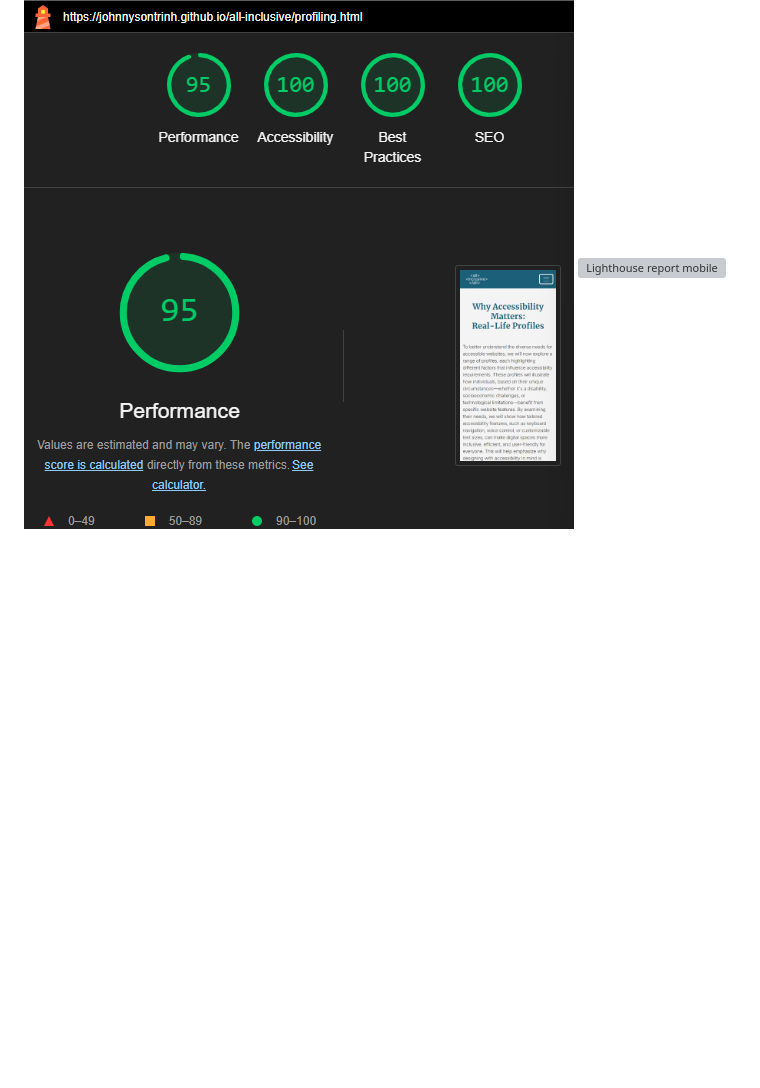
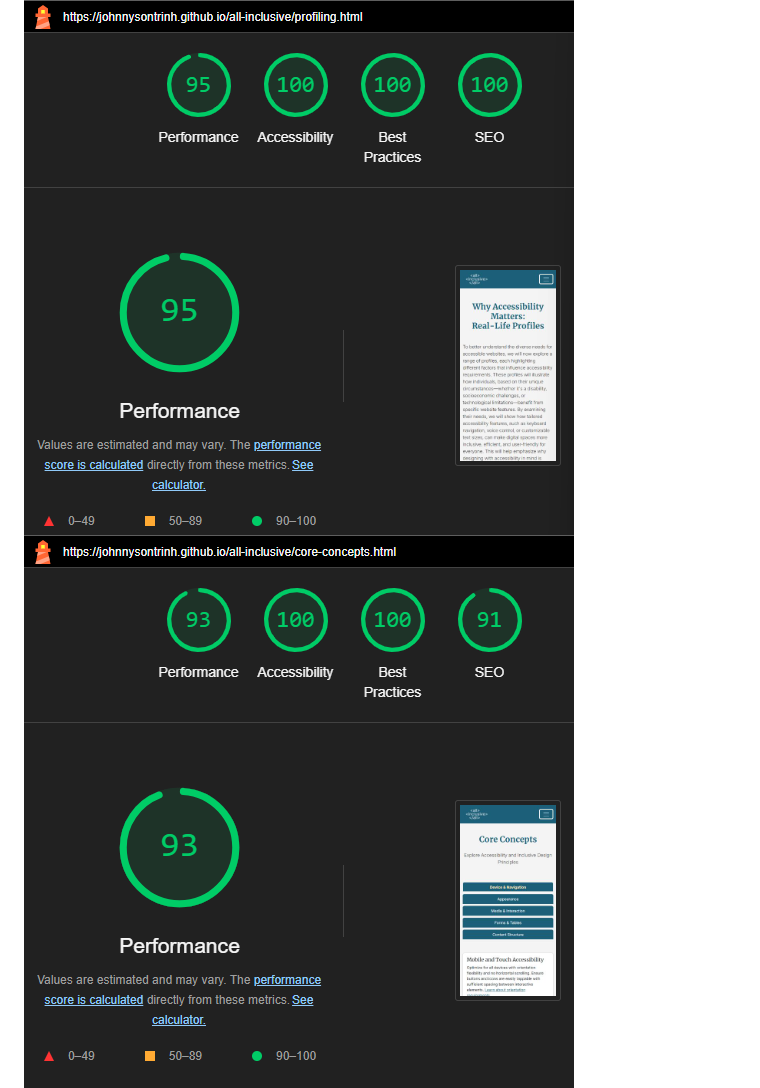
Before and after one commit to JohnnySonTrinh/all-inclusive, a Markdown page: TESTING.md, the part around the change. Rendered like a GitHub page; blank space fills up the shorter version; grey boxes are pictures that could not be loaded.

Commit message:
Update TESTING.md
Fix image link for lighthouse report

```diff
--- a/TESTING.md
+++ b/TESTING.md
@@ -80,7 +80,7 @@ The JavaScript passed without errors through the [JSHint Validator](https://jshi
 
 ![Lighthouse report mobile](/documentation/validation/lighthouse-mobile-home.png)
 ![Lighthouse report mobile](/documentation/validation/lighthouse-mobile-profiling.png)
-![Lighthouse report mobile](/documentation/validation/lighthouse-mobile-coreconcept.png.png)
+![Lighthouse report mobile](/documentation/validation/lighthouse-mobile-coreconcept.png)
 ![Lighthouse report mobile](/documentation/validation/lighthouse-mobile-about.png)
 ![Lighthouse report mobile](/documentation/validation/lighthouse-mobile-contact.png)
 
```
